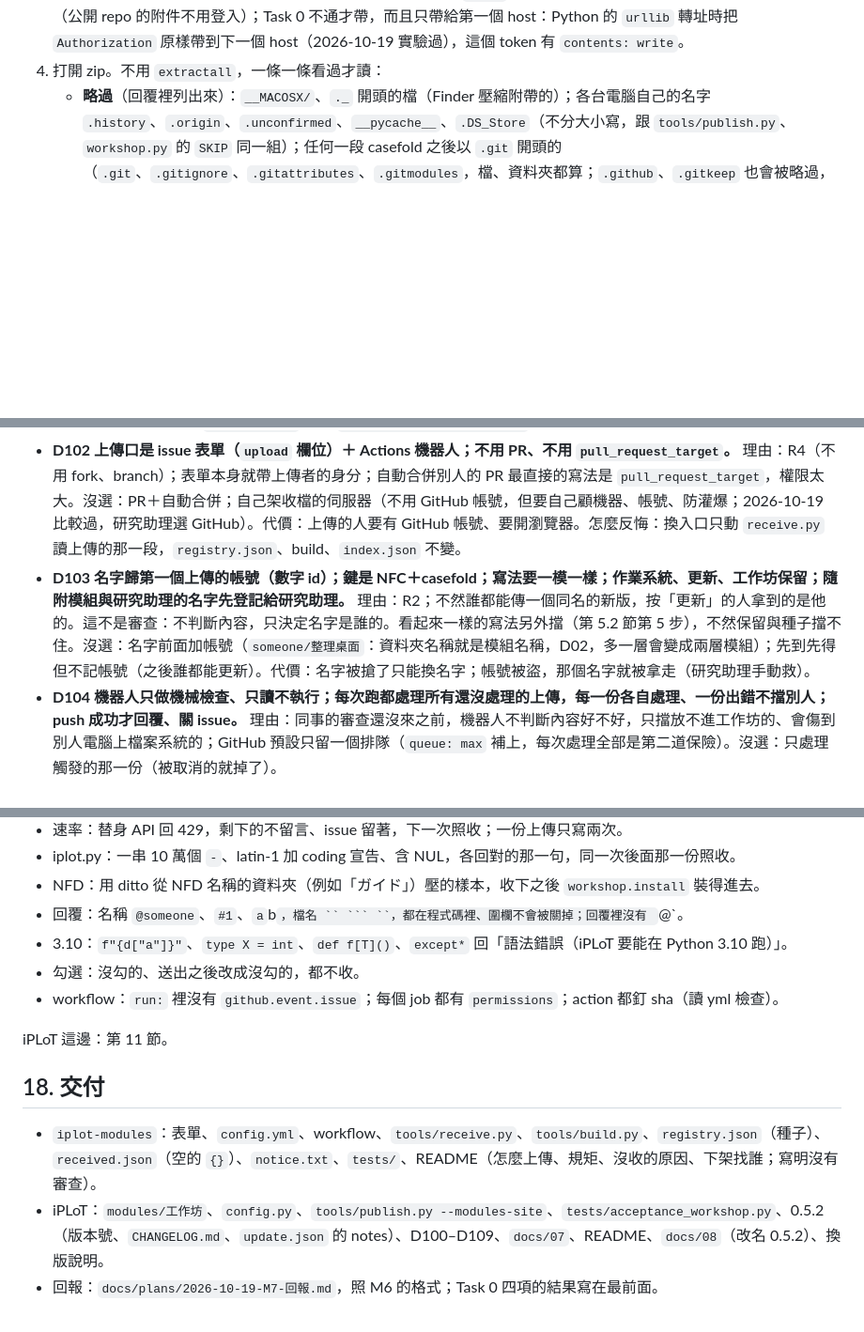
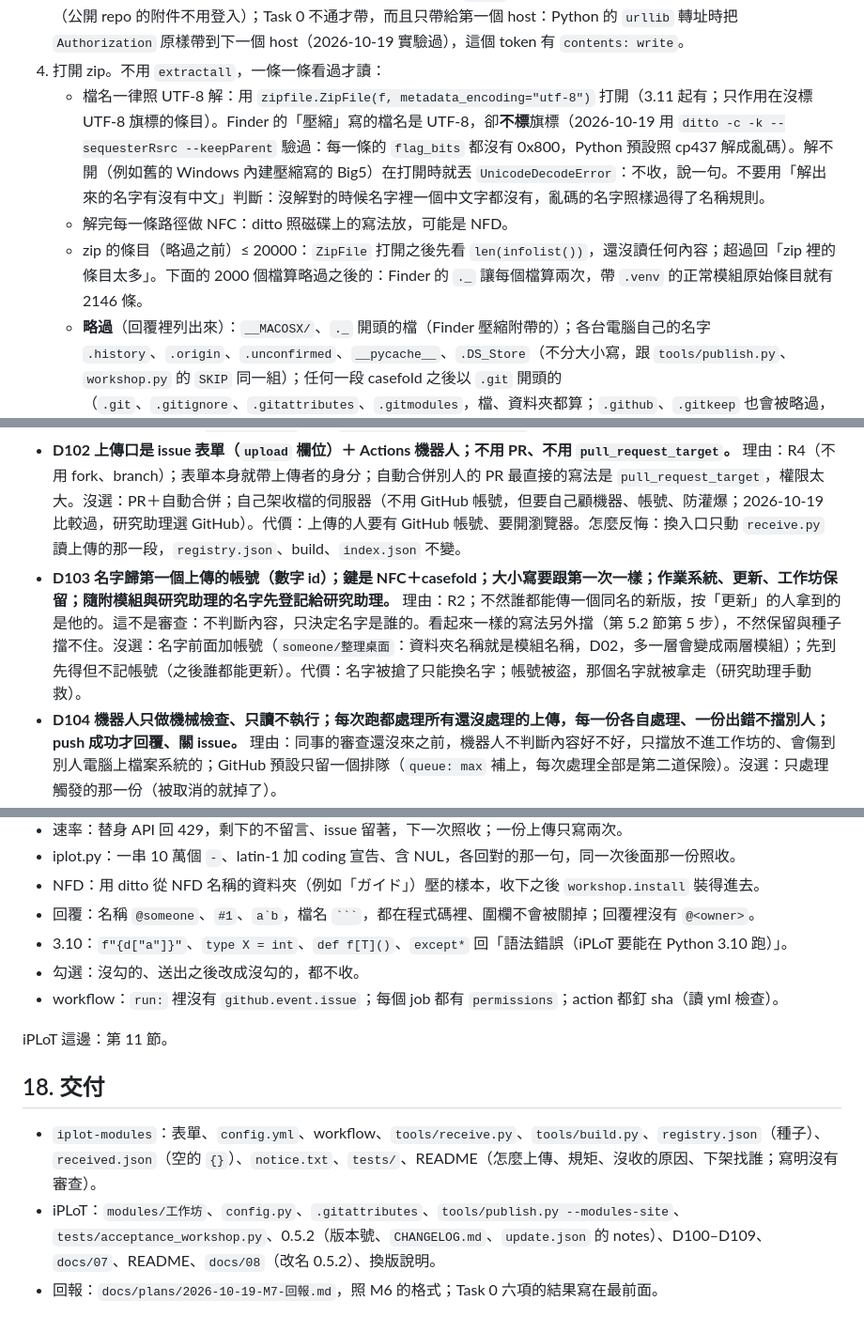
Before and after one commit to william10310406/iplot, a Markdown page: docs/plans/2026-10-19-M7-開放上傳-設計.md, 3 parts joined by grey strips. Shown at 94% size. Rendered like a GitHub page; blank space fills up the shorter version.

Commit message:
docs: M7 設計——整理：第 5.2 節第 4 步照實作的順序排；D103 跟著「只差大小寫」；Task 0 是六項
Co-Authored-By: Claude Opus 5.5 <noreply@anthropic.com>

````diff
--- a/docs/plans/2026-10-19-M7-開放上傳-設計.md
+++ b/docs/plans/2026-10-19-M7-開放上傳-設計.md
@@ -121,6 +121,9 @@ iPLoT 的「更新」 ─────────┘
 2. 「模組的 zip」那一節裡剛好一個 `.zip` 附件，網址完全符合 Task 0 看到的附件前綴（例如 `https://github.com/user-attachments/files/<數字>/<檔名>.zip`）。只要求在 `https://github.com/` 底下不夠：別的 repo 的檔、release 都在那底下，審查要用的「附件網址」就不一定是這個 issue 傳的。「我知道…」那一格要是勾的（照 Task 0 看到的內文格式比對）：表單的必勾只擋送出那一刻，送出之後作者可以改內文。以後加授權那一格，也一樣由機器人在處理的當下核。
 3. 下載：總共 60 秒（自己用 `time.monotonic` 算；`urlopen(timeout=…)` 是每一次讀的上限，一個位元組一個位元組慢慢送就永遠不會逾時），超過 25 MB 就停。轉址自己處理：只跟 `https`、只跟 Task 0 記下的 GitHub 的 host。不帶 token（公開 repo 的附件不用登入）；Task 0 不通才帶，而且只帶給第一個 host：Python 的 `urllib` 轉址時把 `Authorization` 原樣帶到下一個 host（2026-10-19 實驗過），這個 token 有 `contents: write`。
 4. 打開 zip。不用 `extractall`，一條一條看過才讀：
+   - 檔名一律照 UTF-8 解：用 `zipfile.ZipFile(f, metadata_encoding="utf-8")` 打開（3.11 起有；只作用在沒標 UTF-8 旗標的條目）。Finder 的「壓縮」寫的檔名是 UTF-8，卻**不標**旗標（2026-10-19 用 `ditto -c -k --sequesterRsrc --keepParent` 驗過：每一條的 `flag_bits` 都沒有 0x800，Python 預設照 cp437 解成亂碼）。解不開（例如舊的 Windows 內建壓縮寫的 Big5）在打開時就丟 `UnicodeDecodeError`：不收，說一句。不要用「解出來的名字有沒有中文」判斷：沒解對的時候名字裡一個中文字都沒有，亂碼的名字照樣過得了名稱規則。
+   - 解完每一條路徑做 NFC：ditto 照磁碟上的寫法放，可能是 NFD。
+   - zip 的條目（略過之前）≤ 20000：`ZipFile` 打開之後先看 `len(infolist())`，還沒讀任何內容；超過回「zip 裡的條目太多」。下面的 2000 個檔算略過之後的：Finder 的 `._` 讓每個檔算兩次，帶 `.venv` 的正常模組原始條目就有 2146 條。
    - **略過**（回覆裡列出來）：`__MACOSX/`、`._` 開頭的檔（Finder 壓縮附帶的）；各台電腦自己的名字 `.history`、`.origin`、`.unconfirmed`、`__pycache__`、`.DS_Store`（不分大小寫，跟 `tools/publish.py`、`workshop.py` 的 `SKIP` 同一組）；任何一段 casefold 之後以 `.git` 開頭的（`.git`、`.gitignore`、`.gitattributes`、`.gitmodules`，檔、資料夾都算；`.github`、`.gitkeep` 也會被略過，回覆裡說一聲）、`.venv/`；名稱剛好是 `Icon\r` 的檔（Finder 的資料夾自訂圖示，結尾是 CR；照控制字元的規則整份會被退）；符號連結（`stat.S_ISLNK(info.external_attr >> 16)`；Finder 會原樣帶上，內容是連結目標的字串）。上傳的 `.gitignore` 會讓 `git add` 悄悄少收檔，`.gitattributes` 會改掉位元組（`eol`）或讓 `git add` 失敗（`working-tree-encoding`），子資料夾裡一個叫 `.git` 的檔會讓整個資料夾變成子模組指標（2026-10-19 實驗過）。
    - 剩下的：剛好一個最上層資料夾 `<名稱>/`，裡面有 `iplot.py`（檔名剛好是小寫；`iPLoT.py` 不算，跟 `core/scan.is_module`、`workshop.install` 一樣）。
    - 每一條路徑（NFC 正規化之後）：不能有 `..`、不能是絕對路徑、不能有反斜線與控制字元、不能有 Windows 不能用的字元（`:*?"<>|`）、不能是保留字（CON、NUL…），每一段結尾不能是 `.` 或空白；除了目錄條目結尾的那個 `/`，任何一段都不能是空的（`m//iplot.py` 寫到磁碟上就是 `m/iplot.py`，後寫的蓋掉先寫的）。
@@ -415,7 +415,7 @@ R4 只靠 Finder 壓縮也做得到，但 Finder 壓縮會把資料夾裡的東
 - **D100 開放上傳：有 GitHub 帳號的人都能把自己的模組放上工作坊；這一版沒有審查，位置留好（第 8 節）。** 理由：R1、R5；原則 2「所有人都能改原始碼」到現在只做到改自己的那一份，改了要分享出去還得經過研究助理。沒選：研究助理代為發佈（改了的東西只能經過一個人）；誰都能寫同一個 repo（等於誰都能改別人的模組與核心）。代價：第 15 節「不能保證的」第一條。
 - **D101 核心與模組分開放：模組在新的公開 repo `iplot-modules`，`WORKSHOP_URL` 指過去；`update.json` 與核心 zip 留在只有研究助理能寫的 `iplot-workshop`。** 理由：R3；開放的那個 repo 裡不能有任何核心通道會讀的東西。沒選：同一個 repo、機器人只准寫 `modules/`（規矩寫錯一次，核心就跟著開放）。代價：兩個網址；`config.py` 要改一行（D108）。怎麼反悔：`WORKSHOP_URL` 指回 `iplot-workshop/index.json`（凍結的那份還在）。
 - **D102 上傳口是 issue 表單（`upload` 欄位）＋ Actions 機器人；不用 PR、不用 `pull_request_target`。** 理由：R4（不用 fork、branch）；表單本身就帶上傳者的身分；自動合併別人的 PR 最直接的寫法是 `pull_request_target`，權限太大。沒選：PR＋自動合併；自己架收檔的伺服器（不用 GitHub 帳號，但要自己顧機器、帳號、防灌爆；2026-10-19 比較過，研究助理選 GitHub）。代價：上傳的人要有 GitHub 帳號、要開瀏覽器。怎麼反悔：換入口只動 `receive.py` 讀上傳的那一段，`registry.json`、build、`index.json` 不變。
-- **D103 名字歸第一個上傳的帳號（數字 id）；鍵是 NFC＋casefold；寫法要一模一樣；作業系統、更新、工作坊保留；隨附模組與研究助理的名字先登記給研究助理。** 理由：R2；不然誰都能傳一個同名的新版，按「更新」的人拿到的是他的。這不是審查：不判斷內容，只決定名字是誰的。看起來一樣的寫法另外擋（第 5.2 節第 5 步），不然保留與種子擋不住。沒選：名字前面加帳號（`someone/整理桌面`：資料夾名稱就是模組名稱，D02，多一層會變成兩層模組）；先到先得但不記帳號（之後誰都能更新）。代價：名字被搶了只能換名字；帳號被盜，那個名字就被拿走（研究助理手動救）。
+- **D103 名字歸第一個上傳的帳號（數字 id）；鍵是 NFC＋casefold；大小寫要跟第一次一樣；作業系統、更新、工作坊保留；隨附模組與研究助理的名字先登記給研究助理。** 理由：R2；不然誰都能傳一個同名的新版，按「更新」的人拿到的是他的。這不是審查：不判斷內容，只決定名字是誰的。看起來一樣的寫法另外擋（第 5.2 節第 5 步），不然保留與種子擋不住。沒選：名字前面加帳號（`someone/整理桌面`：資料夾名稱就是模組名稱，D02，多一層會變成兩層模組）；先到先得但不記帳號（之後誰都能更新）。代價：名字被搶了只能換名字；帳號被盜，那個名字就被拿走（研究助理手動救）。
 - **D104 機器人只做機械檢查、只讀不執行；每次跑都處理所有還沒處理的上傳，每一份各自處理、一份出錯不擋別人；push 成功才回覆、關 issue。** 理由：同事的審查還沒來之前，機器人不判斷內容好不好，只擋放不進工作坊的、會傷到別人電腦上檔案系統的；GitHub 預設只留一個排隊（`queue: max` 補上，每次處理全部是第二道保險）。沒選：只處理觸發的那一份（被取消的就掉了）。
 - **D105 版本：有 `CHANGELOG.md` 照 D78，而且要比現在的新；沒有就最後一段自動加一，第一次 `0.0.1`。** 理由：不會寫 CHANGELOG 的人也傳得了；同一個版本傳兩次，裝過的人永遠看不到「可更新」。沒選：一律要 `CHANGELOG.md`（擋掉第一次上傳的人）；用日期當版本（跟 D78 的寫法對不上）。
 - **D106 repo 放解開的原始檔；zip 由 build 打，順序與時間固定（每個檔的時間記成 1980-01-01、權限 0644、照路徑排序），內容沒變 sha256 就不變；Pages 由 Actions 部署。** 理由：誰都看得到 diff（審查也要用）；每次上傳都會重打全部的 zip，時間不固定的話每一次 sha256 都變，剛好在部署中途下載的人會對不上。代價：repo 會長大（GitHub 建議 1 GB 以內）。
@@ -445,7 +445,7 @@ R4 只靠 Finder 壓縮也做得到，但 Finder 壓縮會把資料夾裡的東
 - 速率：替身 API 回 429，剩下的不留言、issue 留著，下一次照收；一份上傳只寫兩次。
 - iplot.py：一串 10 萬個 `-`、latin-1 加 coding 宣告、含 NUL，各回對的那一句，同一次後面那一份照收。
 - NFD：用 ditto 從 NFD 名稱的資料夾（例如「ガイド」）壓的樣本，收下之後 `workshop.install` 裝得進去。
-- 回覆：名稱 `@someone`、`#1`、`a`b`，檔名 `` ``` ``，都在程式碼裡、圍欄不會被關掉；回覆裡沒有 `@<owner>`。
+- 回覆：名稱 `@someone`、`#1`、``a`b``，檔名 `` ``` ``，都在程式碼裡、圍欄不會被關掉；回覆裡沒有 `@<owner>`。
 - 3.10：`f"{d["a"]}"`、`type X = int`、`def f[T]()`、`except*` 回「語法錯誤（iPLoT 要能在 Python 3.10 跑）」。
 - 勾選：沒勾的、送出之後改成沒勾的，都不收。
 - workflow：`run:` 裡沒有 `github.event.issue`；每個 job 都有 `permissions`；action 都釘 sha（讀 yml 檢查）。
@@ -455,5 +455,5 @@ iPLoT 這邊：第 11 節。
 ## 18. 交付
 
 - `iplot-modules`：表單、`config.yml`、workflow、`tools/receive.py`、`tools/build.py`、`registry.json`（種子）、`received.json`（空的 `{}`）、`notice.txt`、`tests/`、README（怎麼上傳、規矩、沒收的原因、下架找誰；寫明沒有審查）。
-- iPLoT：`modules/工作坊`、`config.py`、`tools/publish.py --modules-site`、`tests/acceptance_workshop.py`、0.5.2（版本號、`CHANGELOG.md`、`update.json` 的 notes）、D100–D109、`docs/07`、README、`docs/08`（改名 0.5.2）、換版說明。
-- 回報：`docs/plans/2026-10-19-M7-回報.md`，照 M6 的格式；Task 0 四項的結果寫在最前面。
+- iPLoT：`modules/工作坊`、`config.py`、`.gitattributes`、`tools/publish.py --modules-site`、`tests/acceptance_workshop.py`、0.5.2（版本號、`CHANGELOG.md`、`update.json` 的 notes）、D100–D109、`docs/07`、README、`docs/08`（改名 0.5.2）、換版說明。
+- 回報：`docs/plans/2026-10-19-M7-回報.md`，照 M6 的格式；Task 0 六項的結果寫在最前面。
````
Also changed, not shown: other parts of docs/plans/2026-10-19-M7-開放上傳-設計.md (+0 -3 lines).
